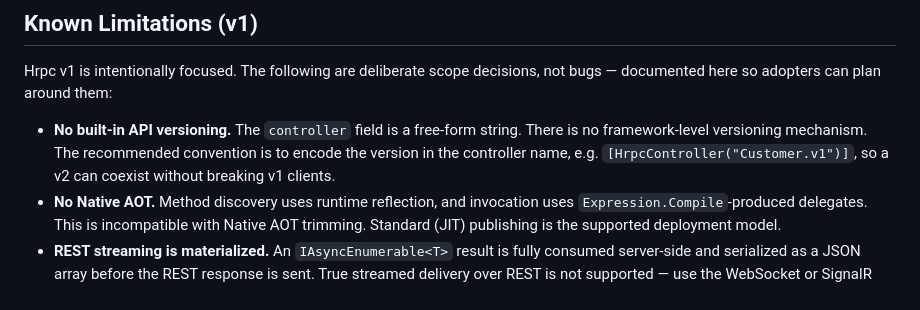
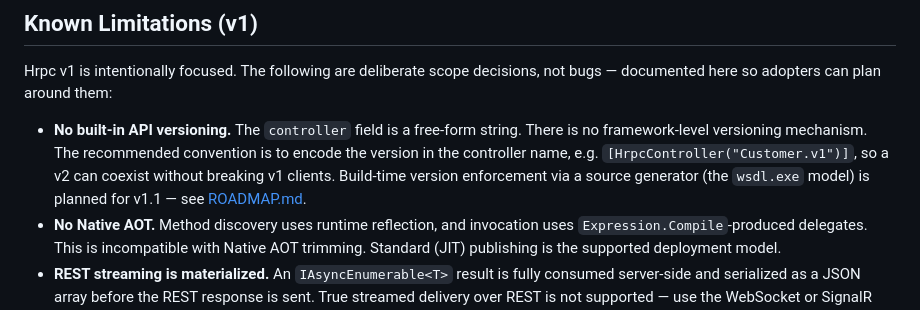
Before and after one commit to HolgerHuckfeldt/Hrpc, a Markdown page: README.md, the part around the change. Rendered like a GitHub page.

```diff
--- a/README.md
+++ b/README.md
@@ -215,7 +215,7 @@ The `/api/hrpc/discovery` endpoint returns full type metadata, enabling auto-gen
 
 Hrpc v1 is intentionally focused. The following are deliberate scope decisions, not bugs — documented here so adopters can plan around them:
 
-- **No built-in API versioning.** The `controller` field is a free-form string. There is no framework-level versioning mechanism. The recommended convention is to encode the version in the controller name, e.g. `[HrpcController("Customer.v1")]`, so a v2 can coexist without breaking v1 clients.
+- **No built-in API versioning.** The `controller` field is a free-form string. There is no framework-level versioning mechanism. The recommended convention is to encode the version in the controller name, e.g. `[HrpcController("Customer.v1")]`, so a v2 can coexist without breaking v1 clients. Build-time version enforcement via a source generator (the `wsdl.exe` model) is planned for v1.1 — see [ROADMAP.md](ROADMAP.md).
 - **No Native AOT.** Method discovery uses runtime reflection, and invocation uses `Expression.Compile`-produced delegates. This is incompatible with Native AOT trimming. Standard (JIT) publishing is the supported deployment model.
 - **REST streaming is materialized.** An `IAsyncEnumerable<T>` result is fully consumed server-side and serialized as a JSON array before the REST response is sent. True streamed delivery over REST is not supported — use the WebSocket or SignalR transport for streaming semantics.
 - **Attribute-based registration only.** Controllers and methods are discovered via `[HrpcController]` / `[HrpcMethod]` attribute scanning. Direct/fluent registration of individual handlers in code (without attributes) is on the roadmap, not in v1.
```
Also changed, not shown: ROADMAP.md (added, +130 -0 lines).
